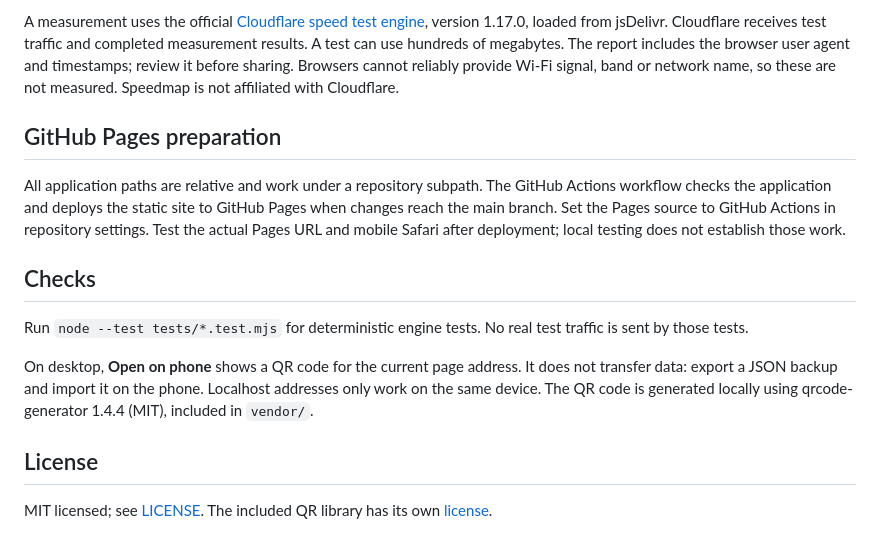
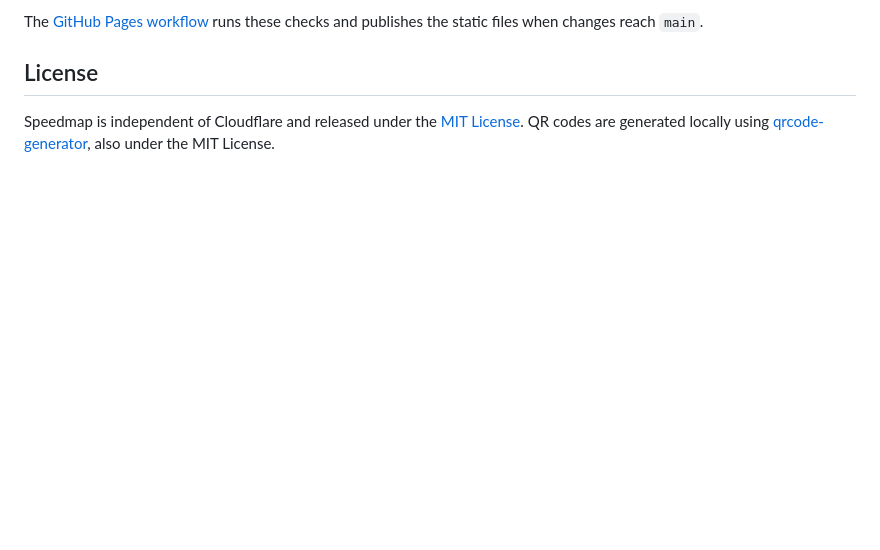
Before and after one commit to bad33ndj3/speedmap, a Markdown page: README.md, the part around one of its changes. Drawn GitHub-style; blank space fills up the shorter version.

```diff
--- a/README.md
+++ b/README.md
@@ -18,16 +47,6 @@ The image, spots and results are stored in this browser's local storage and are
 
-A measurement uses the official [Cloudflare speed test engine](https://github.com/cloudflare/speedtest), version 1.17.0, loaded from jsDelivr. Cloudflare receives test traffic and completed measurement results. A test can use hundreds of megabytes. The report includes the browser user agent and timestamps; review it before sharing. Browsers cannot reliably provide Wi-Fi signal, band or network name, so these are not measured. Speedmap is not affiliated with Cloudflare.
-
-## GitHub Pages preparation
-
-All application paths are relative and work under a repository subpath. The GitHub Actions workflow checks the application and deploys the static site to GitHub Pages when changes reach the main branch. Set the Pages source to GitHub Actions in repository settings. Test the actual Pages URL and mobile Safari after deployment; local testing does not establish those work.
-
-## Checks
-
-Run `node --test tests/*.test.mjs` for deterministic engine tests. No real test traffic is sent by those tests.
-
-On desktop, **Open on phone** shows a QR code for the current page address. It does not transfer data: export a JSON backup and import it on the phone. Localhost addresses only work on the same device. The QR code is generated locally using qrcode-generator 1.4.4 (MIT), included in `vendor/`.
+The [GitHub Pages workflow](.github/workflows/pages.yml) runs these checks and publishes the static files when changes reach `main`.
 
 ## License
 
-MIT licensed; see [LICENSE](LICENSE). The included QR library has its own [license](vendor/LICENSE-qrcode.txt).
+Speedmap is independent of Cloudflare and released under the [MIT License](LICENSE). QR codes are generated locally using [qrcode-generator](vendor/LICENSE-qrcode.txt), also under the MIT License.
```
Also changed, not shown: other parts of README.md (+36 -7 lines), docs/comparison.png (added), 5 other files.
